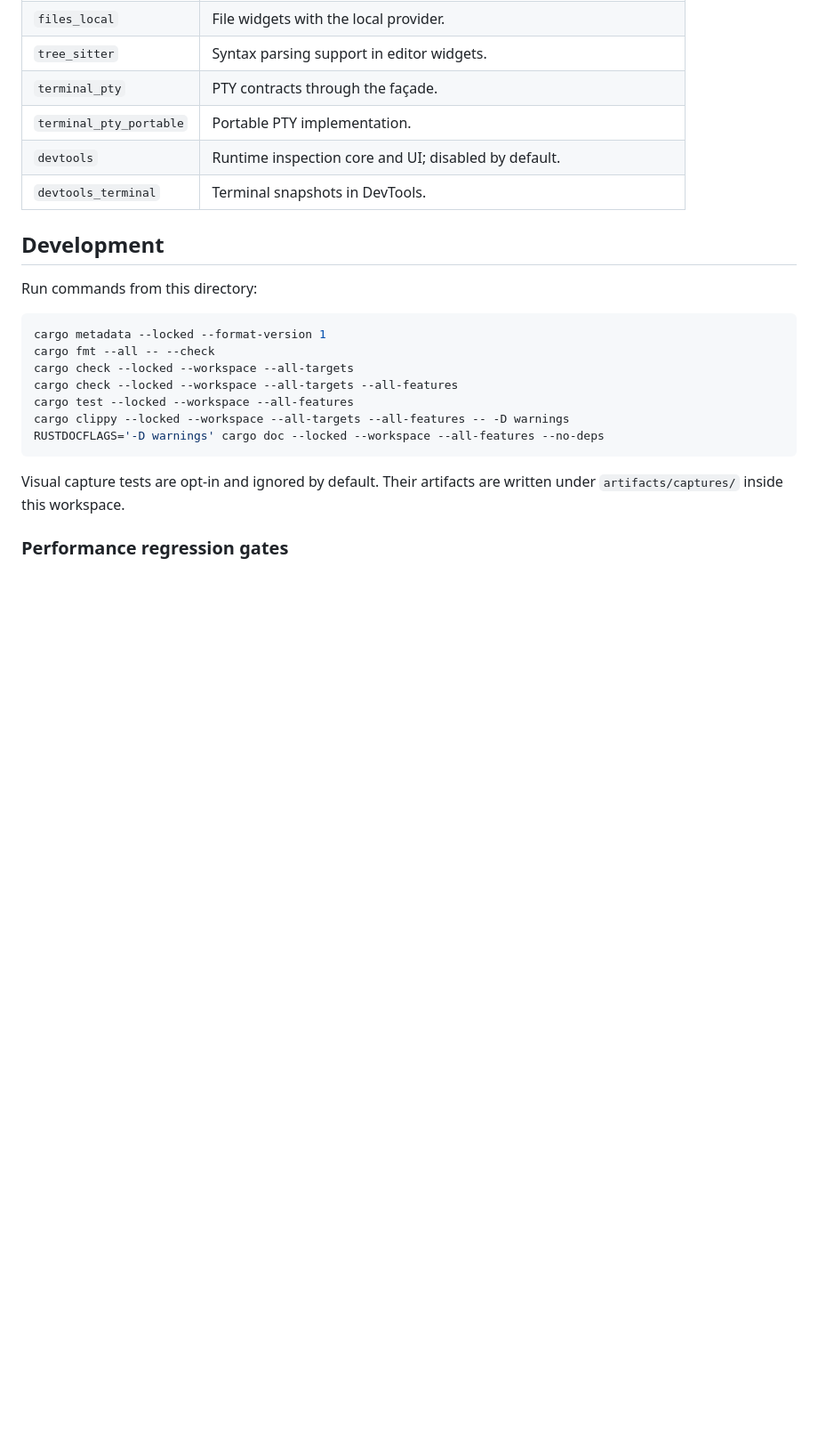
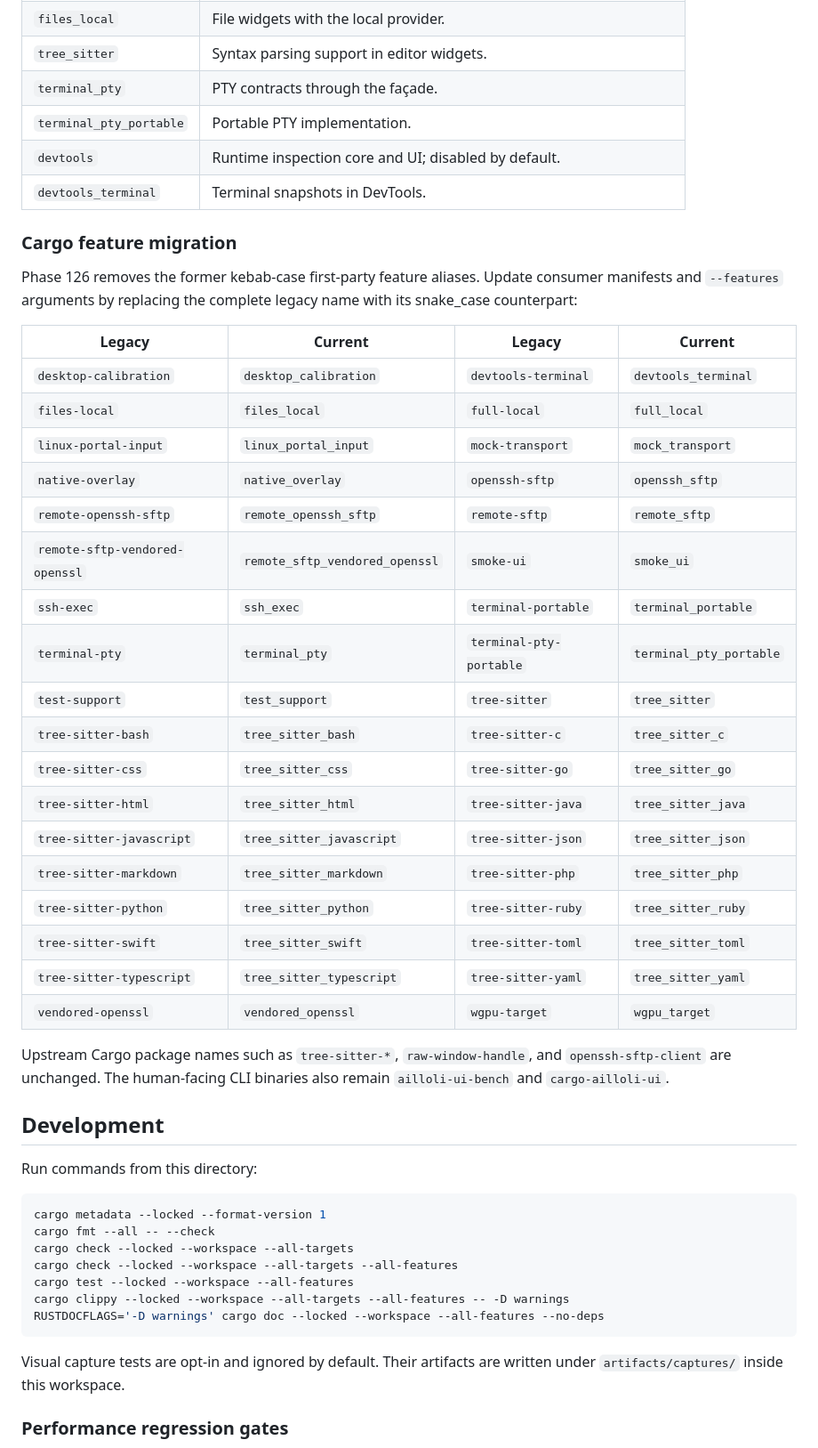
Before and after one commit to AilloliAI/ailloli_ui, a Markdown page: README.md, the part around the change. Shown at 89% size. GitHub-like rendering; blank space fills up the shorter version.

Commit message:
docs(cargo): add snake case migration contract

```diff
--- a/README.md
+++ b/README.md
@@ -131,6 +131,37 @@ The façade exposes only generic framework capabilities:
 | `devtools` | Runtime inspection core and UI; disabled by default. |
 | `devtools_terminal` | Terminal snapshots in DevTools. |
 
+### Cargo feature migration
+
+Phase 126 removes the former kebab-case first-party feature aliases. Update
+consumer manifests and `--features` arguments by replacing the complete legacy
+name with its snake_case counterpart:
+
+| Legacy | Current | Legacy | Current |
+|---|---|---|---|
+| `desktop-calibration` | `desktop_calibration` | `devtools-terminal` | `devtools_terminal` |
+| `files-local` | `files_local` | `full-local` | `full_local` |
+| `linux-portal-input` | `linux_portal_input` | `mock-transport` | `mock_transport` |
+| `native-overlay` | `native_overlay` | `openssh-sftp` | `openssh_sftp` |
+| `remote-openssh-sftp` | `remote_openssh_sftp` | `remote-sftp` | `remote_sftp` |
+| `remote-sftp-vendored-openssl` | `remote_sftp_vendored_openssl` | `smoke-ui` | `smoke_ui` |
+| `ssh-exec` | `ssh_exec` | `terminal-portable` | `terminal_portable` |
+| `terminal-pty` | `terminal_pty` | `terminal-pty-portable` | `terminal_pty_portable` |
+| `test-support` | `test_support` | `tree-sitter` | `tree_sitter` |
+| `tree-sitter-bash` | `tree_sitter_bash` | `tree-sitter-c` | `tree_sitter_c` |
+| `tree-sitter-css` | `tree_sitter_css` | `tree-sitter-go` | `tree_sitter_go` |
+| `tree-sitter-html` | `tree_sitter_html` | `tree-sitter-java` | `tree_sitter_java` |
+| `tree-sitter-javascript` | `tree_sitter_javascript` | `tree-sitter-json` | `tree_sitter_json` |
+| `tree-sitter-markdown` | `tree_sitter_markdown` | `tree-sitter-php` | `tree_sitter_php` |
+| `tree-sitter-python` | `tree_sitter_python` | `tree-sitter-ruby` | `tree_sitter_ruby` |
+| `tree-sitter-swift` | `tree_sitter_swift` | `tree-sitter-toml` | `tree_sitter_toml` |
+| `tree-sitter-typescript` | `tree_sitter_typescript` | `tree-sitter-yaml` | `tree_sitter_yaml` |
+| `vendored-openssl` | `vendored_openssl` | `wgpu-target` | `wgpu_target` |
+
+Upstream Cargo package names such as `tree-sitter-*`, `raw-window-handle`, and
+`openssh-sftp-client` are unchanged. The human-facing CLI binaries also remain
+`ailloli-ui-bench` and `cargo-ailloli-ui`.
+
 ## Development
 
 Run commands from this directory:
```
